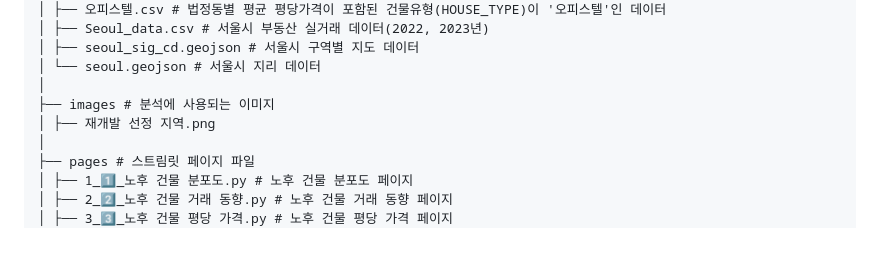
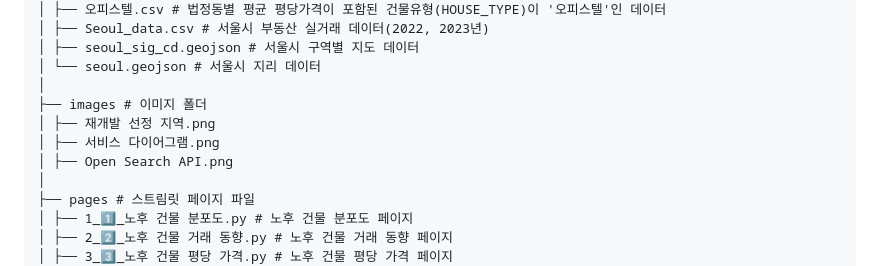
Before and after one commit to SSUMINIs/real-estate-dashboard-team5, a Markdown page: README.md, the part around the change printed below. Drawn GitHub-style; blank space fills up the shorter version.

```diff
--- a/README.md
+++ b/README.md
@@ -45,8 +45,10 @@
 │ ├── seoul_sig_cd.geojson # 서울시 구역별 지도 데이터
 │ └── seoul.geojson # 서울시 지리 데이터
 │
-├── images # 분석에 사용되는 이미지
+├── images # 이미지 폴더
 │ ├── 재개발 선정 지역.png
+│ ├── 서비스 다이어그램.png
+│ ├── Open Search API.png
 │
 ├── pages # 스트림릿 페이지 파일
 │ ├── 1_1️⃣_노후 건물 분포도.py # 노후 건물 분포도 페이지
```
Also changed, not shown: other parts of README.md (+1 -3 lines).
